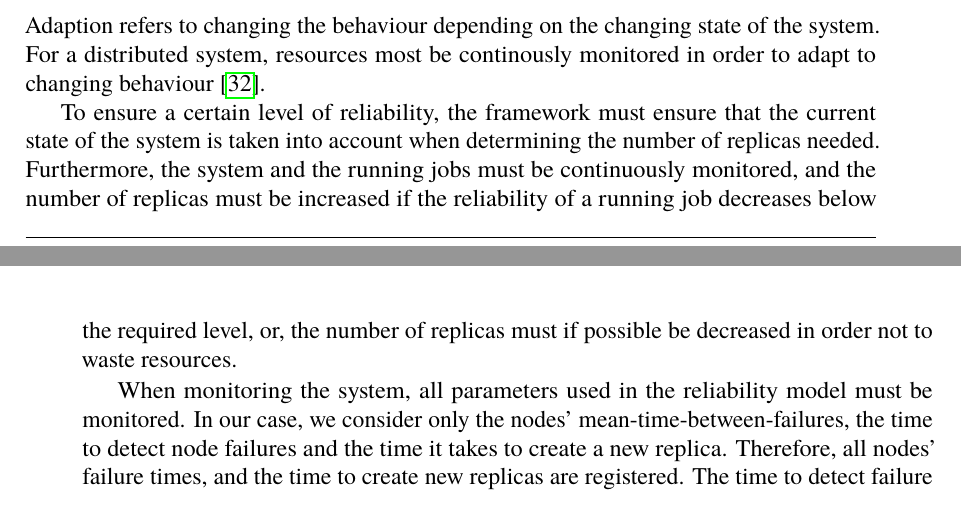
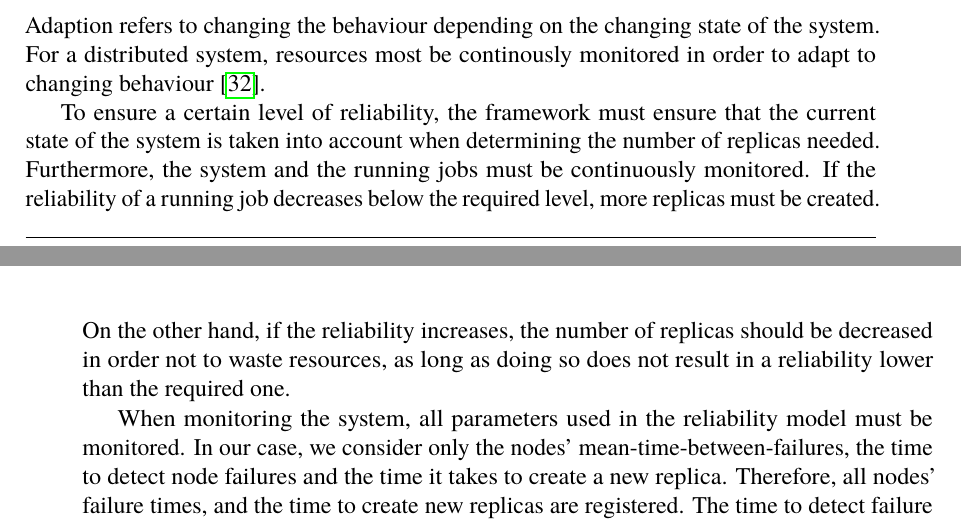
Before and after one commit to PStahl/master_thesis, a LaTeX thesis (report.tex): two parts of pages 42 and 43 of 87, joined at a grey line, cut so that both start at the same text. Compiled offline with pdfLaTeX.

Commit message:
update 3.9

```diff
--- a/report.tex
+++ b/report.tex
@@ -916,7 +916,7 @@ If the selected node determines a new replica is needed, it will send a replicat
 \section{Self-adapting} \label{sec:design_self_adapting}
 Adaption refers to changing the behaviour depending on the changing state of the system. For a distributed system, resources most be continously monitored in order to adapt to changing behaviour~\cite{imprRelAdaptRL}.
 
-To ensure a certain level of reliability, the framework must ensure that the current state of the system is taken into account when determining the number of replicas needed. Furthermore, the system and the running jobs must be continuously monitored, and the number of replicas must be increased if the reliability of a running job decreases below the required level, or, the number of replicas must if possible be decreased in order not to waste resources.
+To ensure a certain level of reliability, the framework must ensure that the current state of the system is taken into account when determining the number of replicas needed. Furthermore, the system and the running jobs must be continuously monitored. If the reliability of a running job decreases below the required level, more replicas must be created. On the other hand, if the reliability increases, the number of replicas should be decreased in order not to waste resources, as long as doing so does not result in a reliability lower than the required one.
 
 When monitoring the system, all parameters used in the reliability model must be monitored. In our case, we consider only the nodes' mean-time-between-failures, the time to detect node failures and the time it takes to create a new replica. Therefore, all nodes' failure times, and the time to create new replicas are registered. The time to detect failure is as mentioned in~\cref{sec:node_failure_detection_time} static.
 
```
